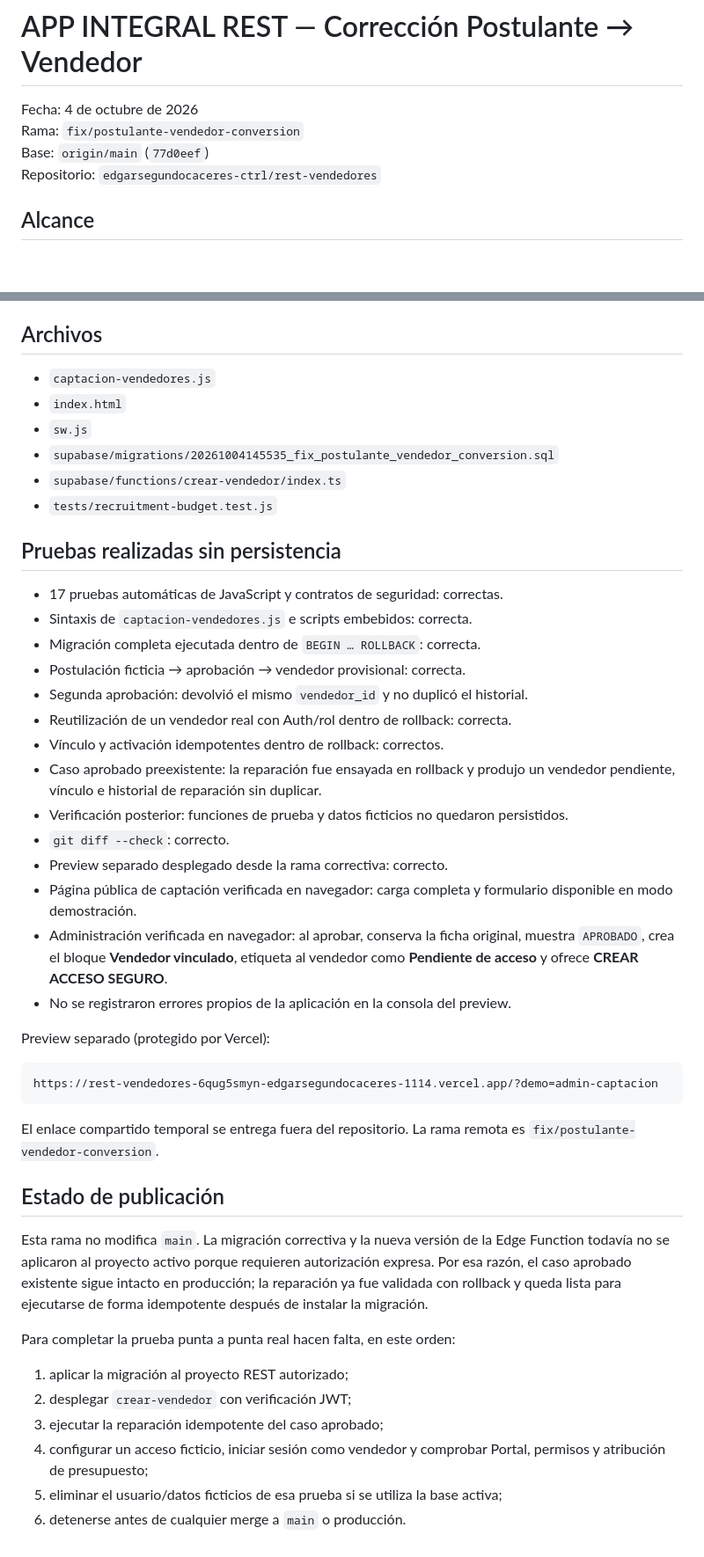
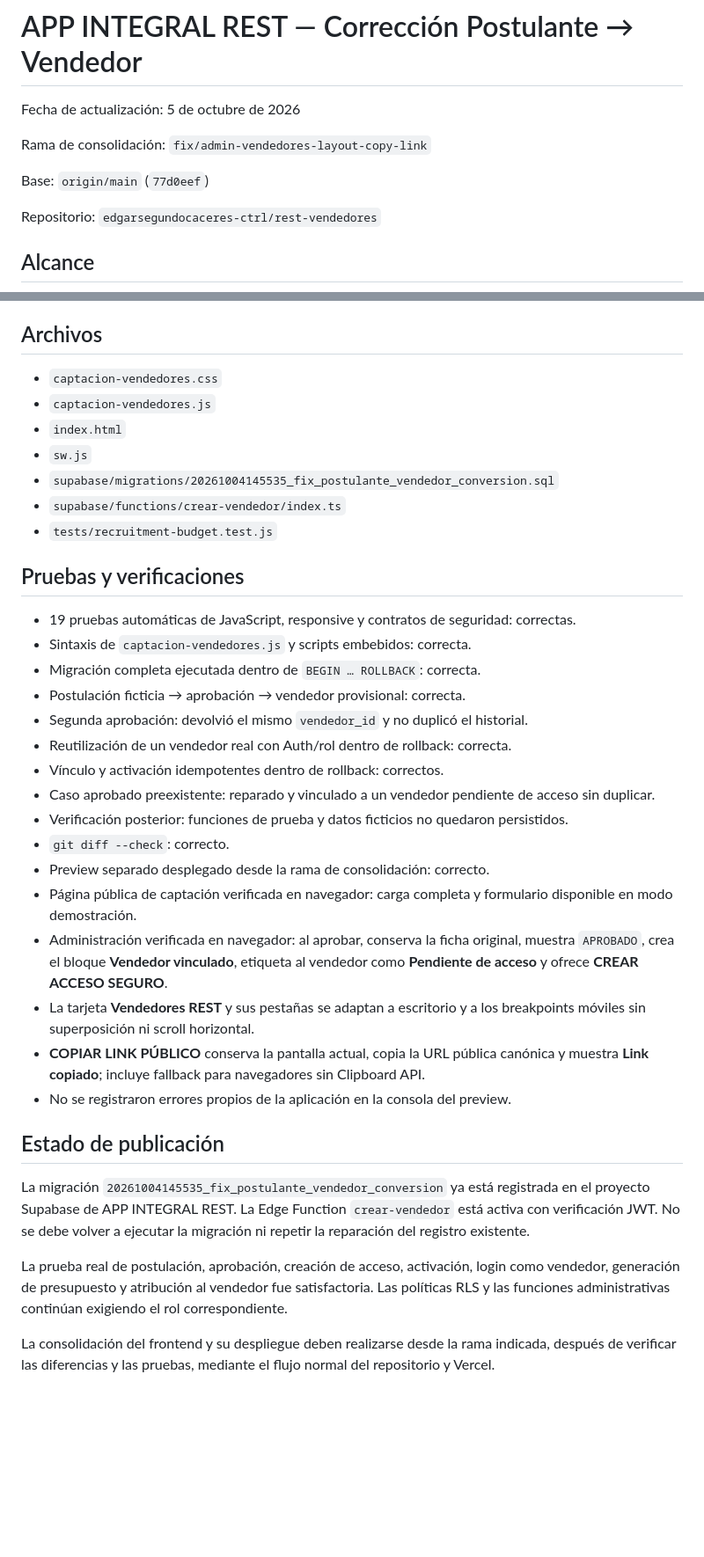
Before and after one commit to edgarsegundocaceres-ctrl/rest-vendedores, a Markdown page: docs/correccion-conversion-postulante-vendedor.md, 2 parts joined by grey strips. Shown at 88% size. Drawn GitHub-style; blank space fills up the shorter version.

Commit message:
docs: actualizar estado de consolidacion

````diff
--- a/docs/correccion-conversion-postulante-vendedor.md
+++ b/docs/correccion-conversion-postulante-vendedor.md
@@ -1,8 +1,11 @@
 # APP INTEGRAL REST — Corrección Postulante → Vendedor
 
-Fecha: 4 de octubre de 2026
-Rama: `fix/postulante-vendedor-conversion`
+Fecha de actualización: 5 de octubre de 2026
+
+Rama de consolidación: `fix/admin-vendedores-layout-copy-link`
+
 Base: `origin/main` (`77d0eef`)
+
 Repositorio: `edgarsegundocaceres-ctrl/rest-vendedores`
 
 ## Alcance
@@ -71,6 +74,7 @@ No existe una columna de contraseña y la contraseña no se registra en logs ni
 
 ## Archivos
 
+- `captacion-vendedores.css`
 - `captacion-vendedores.js`
 - `index.html`
 - `sw.js`
@@ -78,40 +82,29 @@ No existe una columna de contraseña y la contraseña no se registra en logs ni
 - `supabase/functions/crear-vendedor/index.ts`
 - `tests/recruitment-budget.test.js`
 
-## Pruebas realizadas sin persistencia
+## Pruebas y verificaciones
 
-- 17 pruebas automáticas de JavaScript y contratos de seguridad: correctas.
-- Sintaxis de `captacion-vendedores.js` e scripts embebidos: correcta.
+- 19 pruebas automáticas de JavaScript, responsive y contratos de seguridad: correctas.
+- Sintaxis de `captacion-vendedores.js` y scripts embebidos: correcta.
 - Migración completa ejecutada dentro de `BEGIN … ROLLBACK`: correcta.
 - Postulación ficticia → aprobación → vendedor provisional: correcta.
 - Segunda aprobación: devolvió el mismo `vendedor_id` y no duplicó el historial.
 - Reutilización de un vendedor real con Auth/rol dentro de rollback: correcta.
 - Vínculo y activación idempotentes dentro de rollback: correctos.
-- Caso aprobado preexistente: la reparación fue ensayada en rollback y produjo un vendedor pendiente, vínculo e historial de reparación sin duplicar.
+- Caso aprobado preexistente: reparado y vinculado a un vendedor pendiente de acceso sin duplicar.
 - Verificación posterior: funciones de prueba y datos ficticios no quedaron persistidos.
 - `git diff --check`: correcto.
-- Preview separado desplegado desde la rama correctiva: correcto.
+- Preview separado desplegado desde la rama de consolidación: correcto.
 - Página pública de captación verificada en navegador: carga completa y formulario disponible en modo demostración.
 - Administración verificada en navegador: al aprobar, conserva la ficha original, muestra `APROBADO`, crea el bloque **Vendedor vinculado**, etiqueta al vendedor como **Pendiente de acceso** y ofrece **CREAR ACCESO SEGURO**.
+- La tarjeta **Vendedores REST** y sus pestañas se adaptan a escritorio y a los breakpoints móviles sin superposición ni scroll horizontal.
+- **COPIAR LINK PÚBLICO** conserva la pantalla actual, copia la URL pública canónica y muestra **Link copiado**; incluye fallback para navegadores sin Clipboard API.
 - No se registraron errores propios de la aplicación en la consola del preview.
-
-Preview separado (protegido por Vercel):
-
-```text
-https://rest-vendedores-6qug5smyn-edgarsegundocaceres-1114.vercel.app/?demo=admin-captacion
-```
-
-El enlace compartido temporal se entrega fuera del repositorio. La rama remota es `fix/postulante-vendedor-conversion`.
 
 ## Estado de publicación
 
-Esta rama no modifica `main`. La migración correctiva y la nueva versión de la Edge Function todavía no se aplicaron al proyecto activo porque requieren autorización expresa. Por esa razón, el caso aprobado existente sigue intacto en producción; la reparación ya fue validada con rollback y queda lista para ejecutarse de forma idempotente después de instalar la migración.
+La migración `20261004145535_fix_postulante_vendedor_conversion` ya está registrada en el proyecto Supabase de APP INTEGRAL REST. La Edge Function `crear-vendedor` está activa con verificación JWT. No se debe volver a ejecutar la migración ni repetir la reparación del registro existente.
 
-Para completar la prueba punta a punta real hacen falta, en este orden:
+La prueba real de postulación, aprobación, creación de acceso, activación, login como vendedor, generación de presupuesto y atribución al vendedor fue satisfactoria. Las políticas RLS y las funciones administrativas continúan exigiendo el rol correspondiente.
 
-1. aplicar la migración al proyecto REST autorizado;
-2. desplegar `crear-vendedor` con verificación JWT;
-3. ejecutar la reparación idempotente del caso aprobado;
-4. configurar un acceso ficticio, iniciar sesión como vendedor y comprobar Portal, permisos y atribución de presupuesto;
-5. eliminar el usuario/datos ficticios de esa prueba si se utiliza la base activa;
-6. detenerse antes de cualquier merge a `main` o producción.
+La consolidación del frontend y su despliegue deben realizarse desde la rama indicada, después de verificar las diferencias y las pruebas, mediante el flujo normal del repositorio y Vercel.
````
